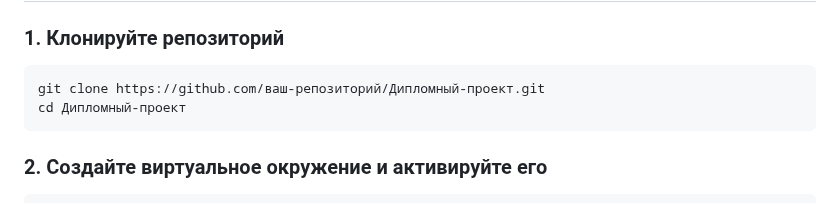
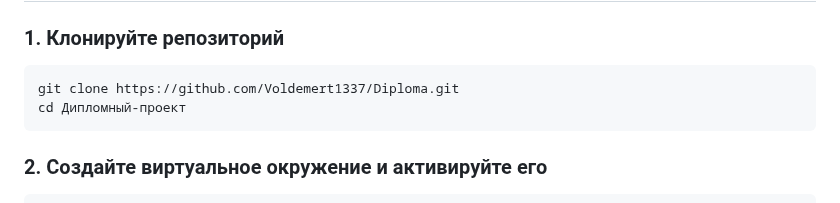
Before and after one commit to Voldemert1337/Diploma, a Markdown page: README.md, the part around the change. Drawn GitHub-style.

````diff
--- a/README.md
+++ b/README.md
@@ -44,7 +44,7 @@
 ### 1. Клонируйте репозиторий
 
 ```bash
-git clone https://github.com/ваш-репозиторий/Дипломный-проект.git
+git clone https://github.com/Voldemert1337/Diploma.git
 cd Дипломный-проект
 ```
 
````
